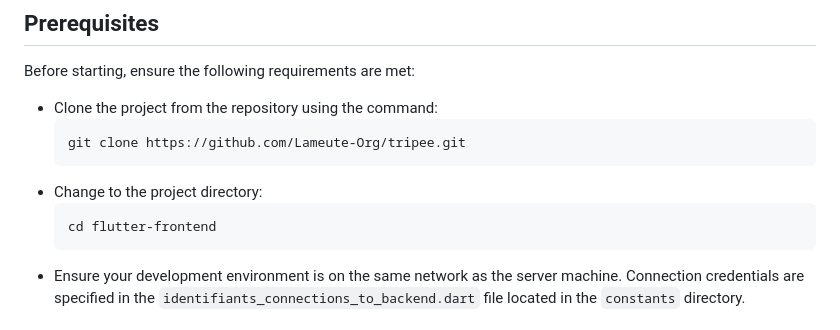
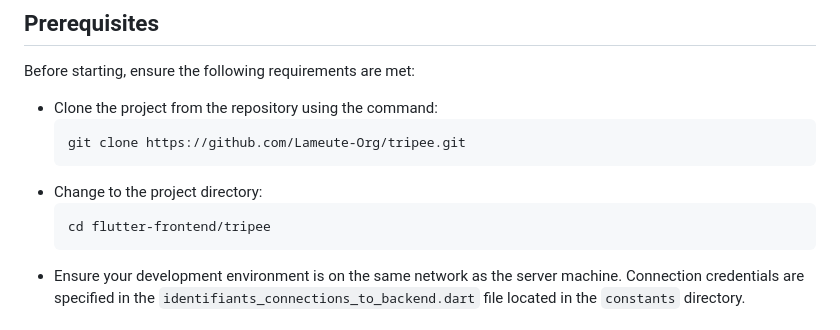
Before and after one commit to Bakerus/Tripee, a Markdown page: README.md, the part around the change. GitHub-like rendering.

Commit message:
Optimisation

````diff
--- a/README.md
+++ b/README.md
@@ -14,7 +14,7 @@ Before starting, ensure the following requirements are met:
   ```
 - Change to the project directory:
   ```bash
-  cd flutter-frontend
+  cd flutter-frontend/tripee
   ```
 - Ensure your development environment is on the same network as the server machine. Connection credentials are specified in the `identifiants_connections_to_backend.dart` file located in the `constants` directory.
 
````
